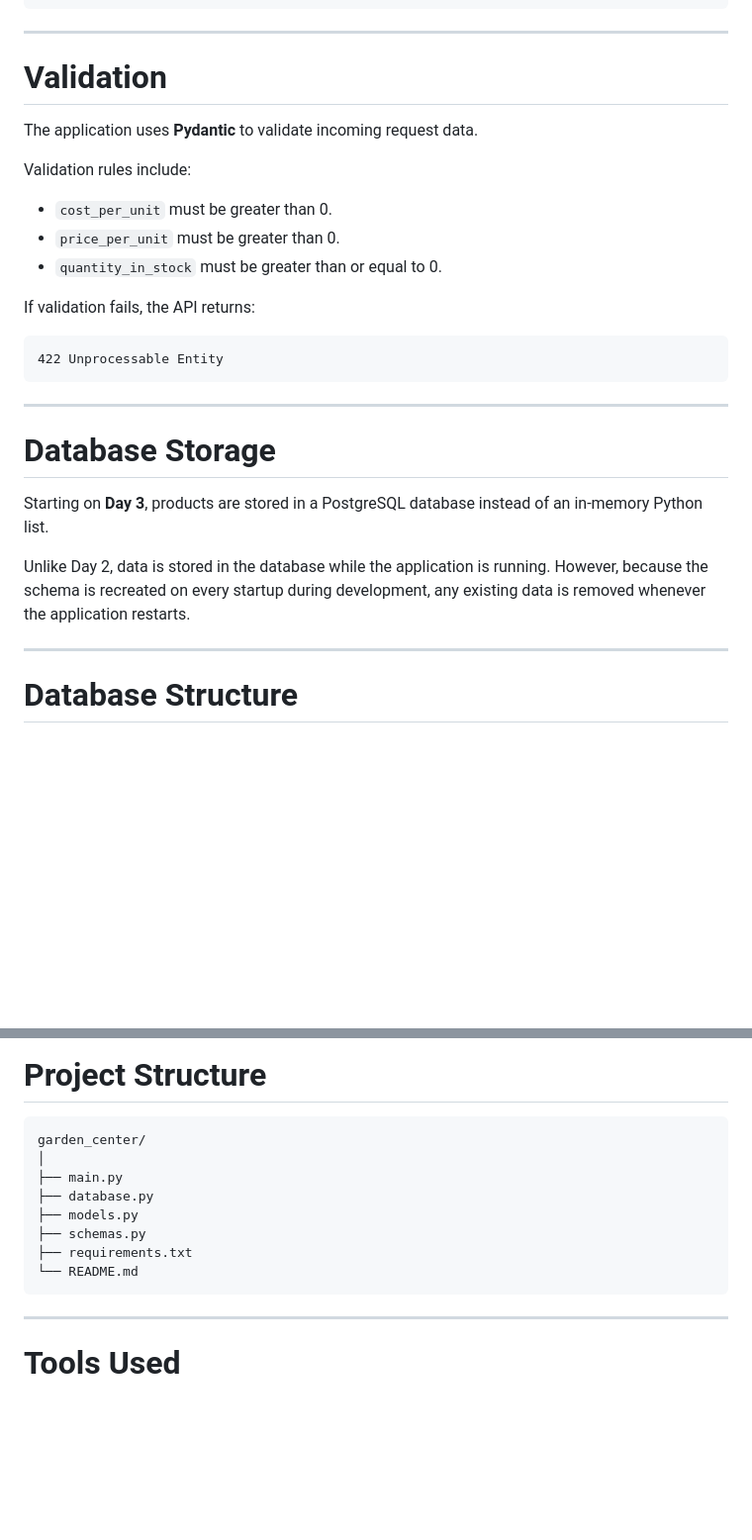
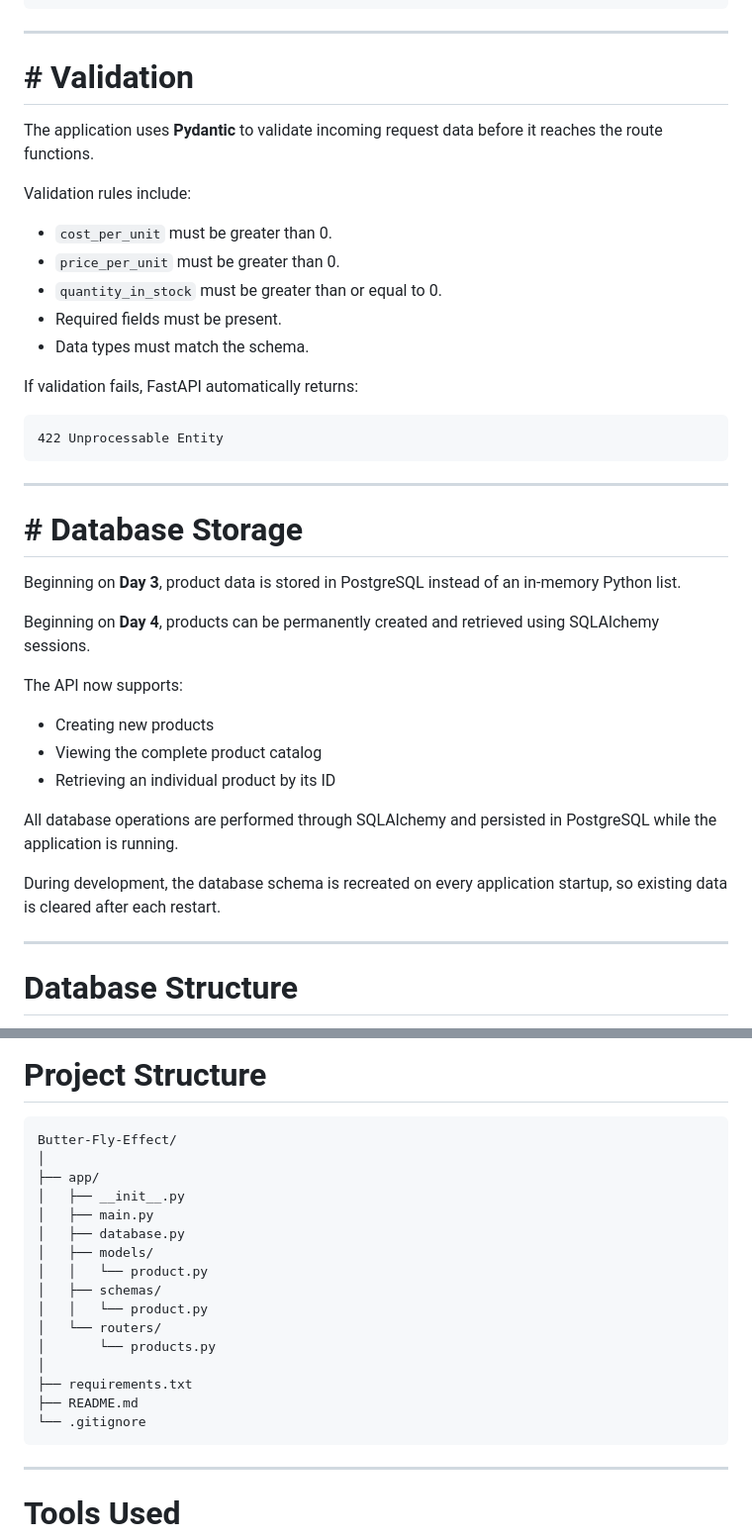
Before and after one commit to WsG-25/Butter-Fly-Effect-fastapi-service, a Markdown page: README.md, 2 parts joined by grey strips. Shown at 99% size. Drawn GitHub-style; blank space fills up the shorter version.

Commit message:
added updated README.md to include Day 4's information

````diff
--- a/README.md
+++ b/README.md
@@ -184,17 +197,19 @@ uvicorn garden_center.main:app --reload
 
 ---
 
-# Validation
+# # Validation
 
-The application uses **Pydantic** to validate incoming request data.
+The application uses **Pydantic** to validate incoming request data before it reaches the route functions.
 
 Validation rules include:
 
 - `cost_per_unit` must be greater than 0.
 - `price_per_unit` must be greater than 0.
 - `quantity_in_stock` must be greater than or equal to 0.
+- Required fields must be present.
+- Data types must match the schema.
 
-If validation fails, the API returns:
+If validation fails, FastAPI automatically returns:
 
 ```
 422 Unprocessable Entity
@@ -202,11 +217,21 @@ If validation fails, the API returns:
 
 ---
 
-# Database Storage
+# # Database Storage
 
-Starting on **Day 3**, products are stored in a PostgreSQL database instead of an in-memory Python list.
+Beginning on **Day 3**, product data is stored in PostgreSQL instead of an in-memory Python list.
 
-Unlike Day 2, data is stored in the database while the application is running. However, because the schema is recreated on every startup during development, any existing data is removed whenever the application restarts.
+Beginning on **Day 4**, products can be permanently created and retrieved using SQLAlchemy sessions.
+
+The API now supports:
+
+- Creating new products
+- Viewing the complete product catalog
+- Retrieving an individual product by its ID
+
+All database operations are performed through SQLAlchemy and persisted in PostgreSQL while the application is running.
+
+During development, the database schema is recreated on every application startup, so existing data is cleared after each restart.
 
 ---
 
@@ -302,14 +342,22 @@ Immediately after restarting the application, the count is expected to be **0**
 # Project Structure
 
 ```text
-garden_center/
+Butter-Fly-Effect/
 │
-├── main.py
-├── database.py
-├── models.py
-├── schemas.py
+├── app/
+│   ├── __init__.py
+│   ├── main.py
+│   ├── database.py
+│   ├── models/
+│   │   └── product.py
+│   ├── schemas/
+│   │   └── product.py
+│   └── routers/
+│       └── products.py
+│
 ├── requirements.txt
-└── README.md
+├── README.md
+└── .gitignore
 ```
 
 ---
````
Also changed, not shown: other parts of README.md (+33 -5 lines).
